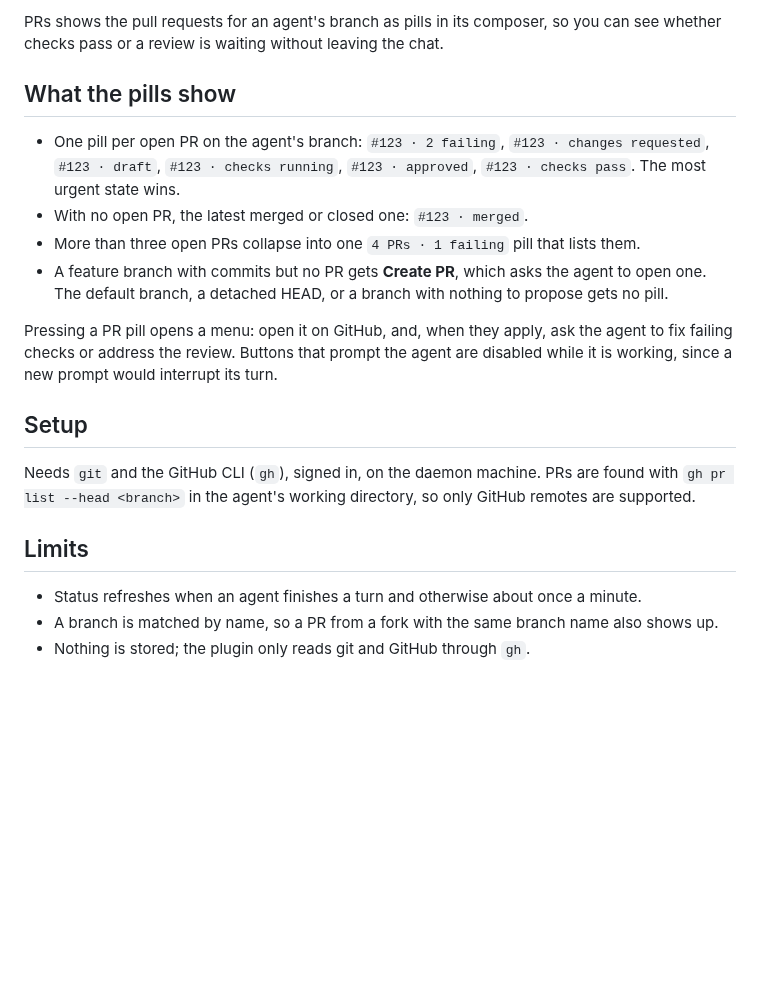
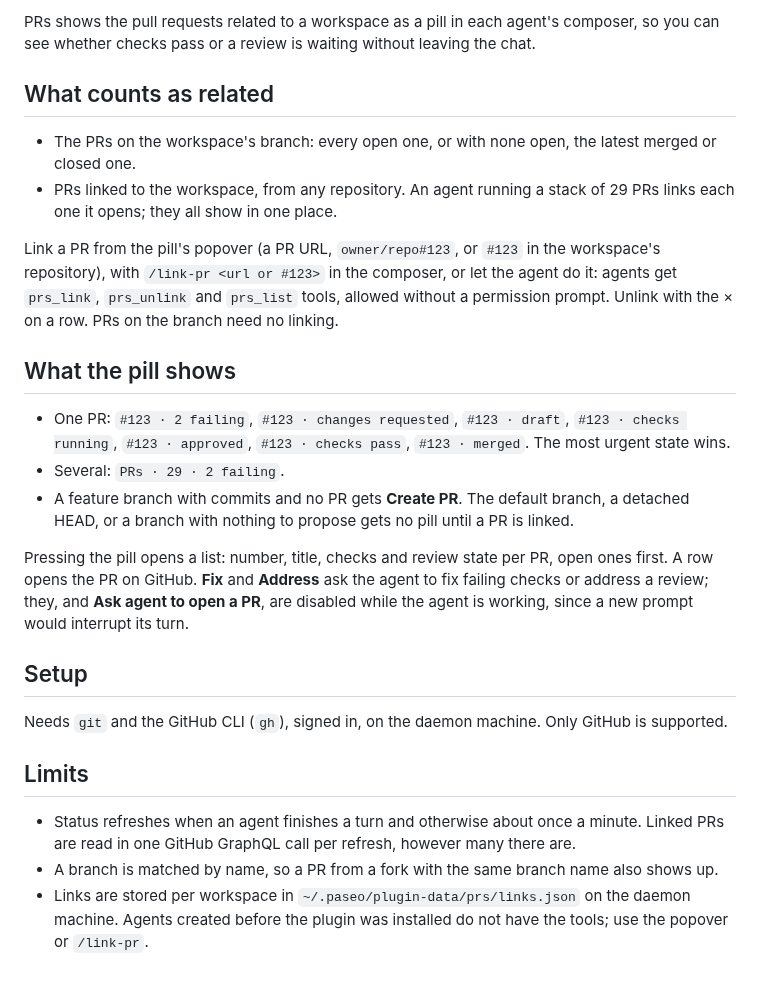
Before and after one commit to fullstackhouse/paseo-prs, a Markdown page: OVERVIEW.md, the part around the change. GitHub-like rendering; blank space fills up the shorter version.

```diff
--- a/OVERVIEW.md
+++ b/OVERVIEW.md
@@ -1,20 +1,26 @@
-PRs shows the pull requests for an agent's branch as pills in its composer, so you can see whether checks pass or a review is waiting without leaving the chat.
+PRs shows the pull requests related to a workspace as a pill in each agent's composer, so you can see whether checks pass or a review is waiting without leaving the chat.
 
-## What the pills show
+## What counts as related
 
-- One pill per open PR on the agent's branch: `#123 · 2 failing`, `#123 · changes requested`, `#123 · draft`, `#123 · checks running`, `#123 · approved`, `#123 · checks pass`. The most urgent state wins.
-- With no open PR, the latest merged or closed one: `#123 · merged`.
-- More than three open PRs collapse into one `4 PRs · 1 failing` pill that lists them.
-- A feature branch with commits but no PR gets **Create PR**, which asks the agent to open one. The default branch, a detached HEAD, or a branch with nothing to propose gets no pill.
+- The PRs on the workspace's branch: every open one, or with none open, the latest merged or closed one.
+- PRs linked to the workspace, from any repository. An agent running a stack of 29 PRs links each one it opens; they all show in one place.
 
-Pressing a PR pill opens a menu: open it on GitHub, and, when they apply, ask the agent to fix failing checks or address the review. Buttons that prompt the agent are disabled while it is working, since a new prompt would interrupt its turn.
+Link a PR from the pill's popover (a PR URL, `owner/repo#123`, or `#123` in the workspace's repository), with `/link-pr <url or #123>` in the composer, or let the agent do it: agents get `prs_link`, `prs_unlink` and `prs_list` tools, allowed without a permission prompt. Unlink with the × on a row. PRs on the branch need no linking.
+
+## What the pill shows
+
+- One PR: `#123 · 2 failing`, `#123 · changes requested`, `#123 · draft`, `#123 · checks running`, `#123 · approved`, `#123 · checks pass`, `#123 · merged`. The most urgent state wins.
+- Several: `PRs · 29 · 2 failing`.
+- A feature branch with commits and no PR gets **Create PR**. The default branch, a detached HEAD, or a branch with nothing to propose gets no pill until a PR is linked.
+
+Pressing the pill opens a list: number, title, checks and review state per PR, open ones first. A row opens the PR on GitHub. **Fix** and **Address** ask the agent to fix failing checks or address a review; they, and **Ask agent to open a PR**, are disabled while the agent is working, since a new prompt would interrupt its turn.
 
 ## Setup
 
-Needs `git` and the GitHub CLI (`gh`), signed in, on the daemon machine. PRs are found with `gh pr list --head <branch>` in the agent's working directory, so only GitHub remotes are supported.
+Needs `git` and the GitHub CLI (`gh`), signed in, on the daemon machine. Only GitHub is supported.
 
 ## Limits
 
-- Status refreshes when an agent finishes a turn and otherwise about once a minute.
+- Status refreshes when an agent finishes a turn and otherwise about once a minute. Linked PRs are read in one GitHub GraphQL call per refresh, however many there are.
 - A branch is matched by name, so a PR from a fork with the same branch name also shows up.
-- Nothing is stored; the plugin only reads git and GitHub through `gh`.
+- Links are stored per workspace in `~/.paseo/plugin-data/prs/links.json` on the daemon machine. Agents created before the plugin was installed do not have the tools; use the popover or `/link-pr`.
```
Also changed, not shown: AGENTS.md (+11 -6 lines), README.md (+3 -1 lines), docs/related-prs.png (added), 16 other files.
